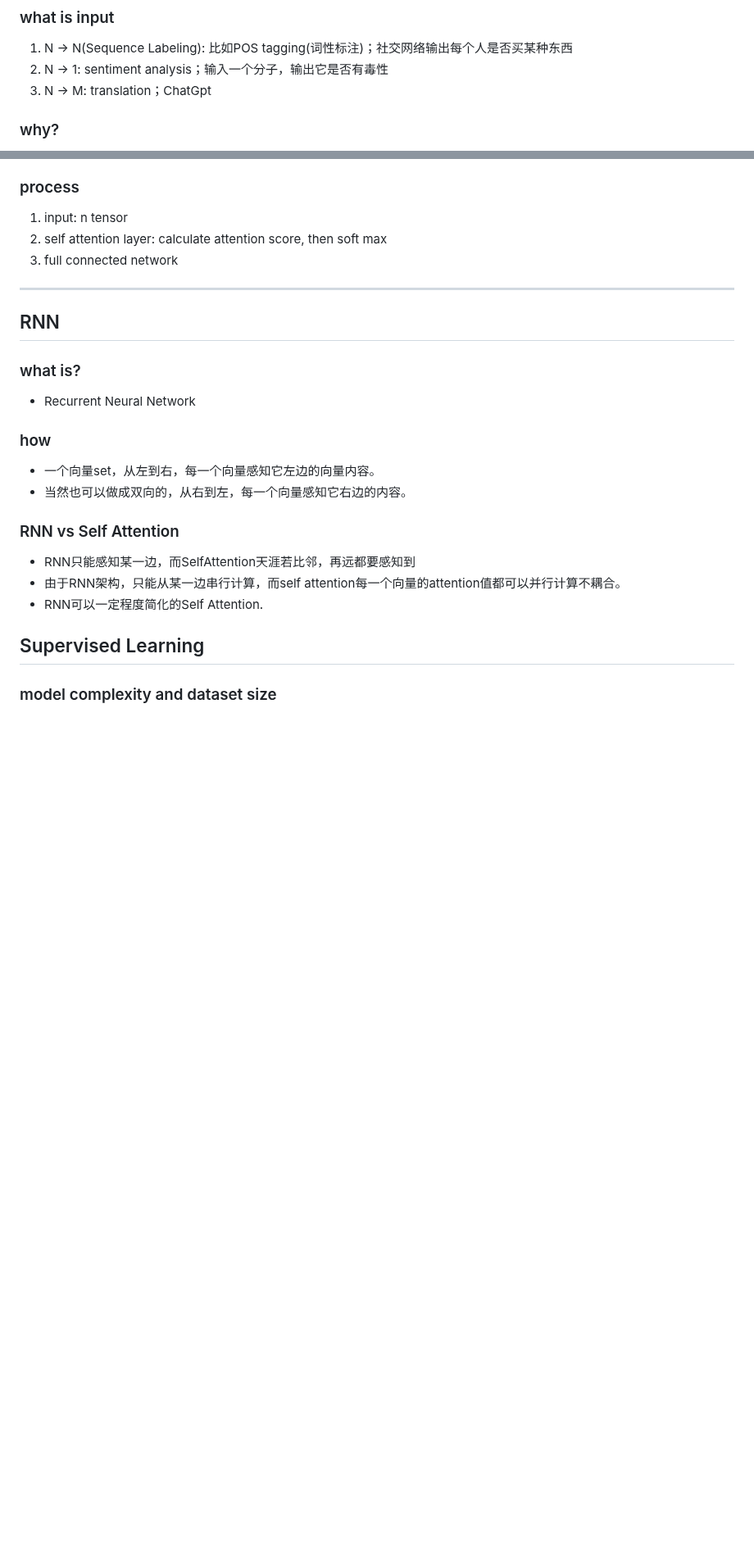
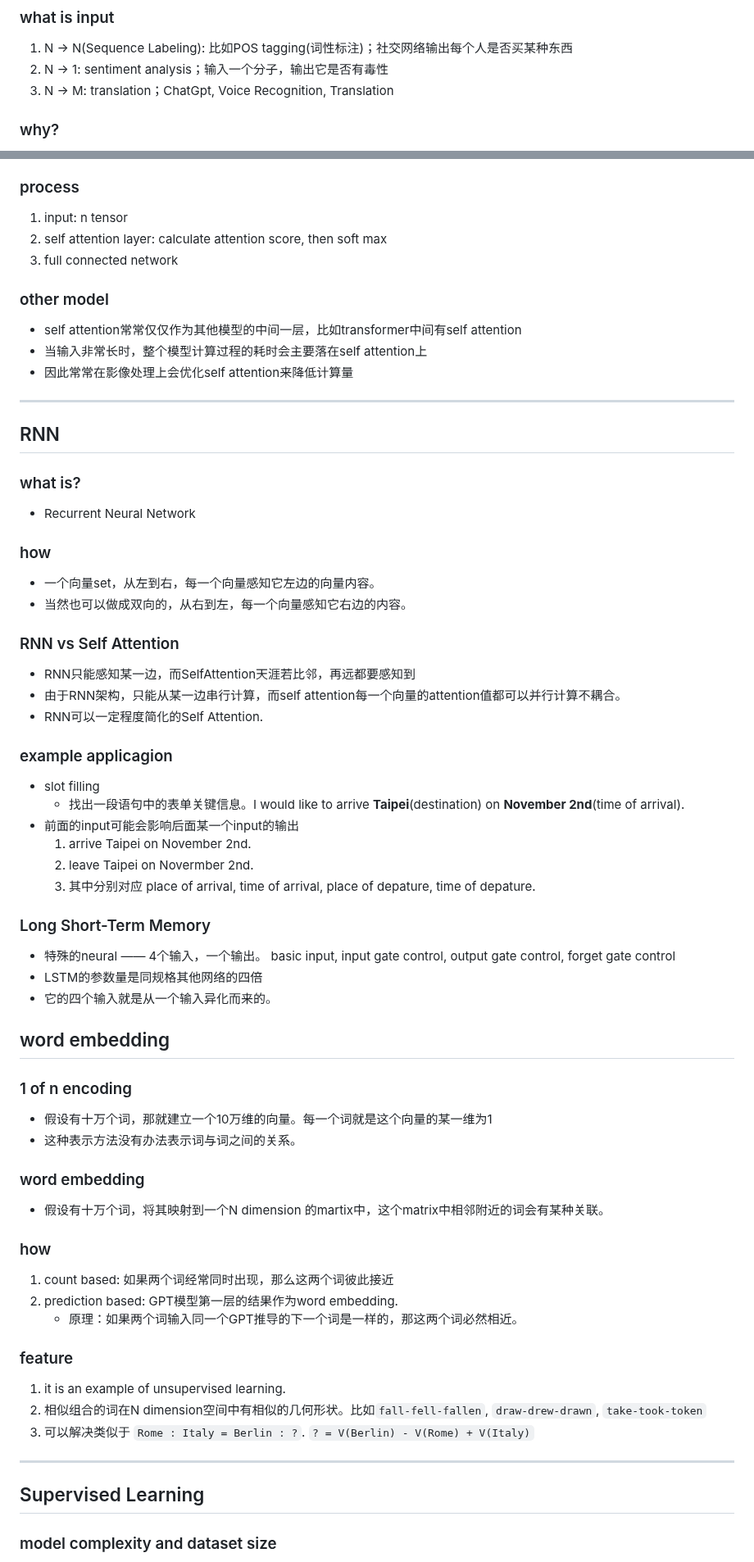
Before and after one commit to Ran-Mori/study-notes, a Markdown page: machine-learning-zhouzhihua.md, 2 parts joined by grey strips. Shown at 82% size. GitHub-like rendering; blank space fills up the shorter version.

Commit message:
learn(machine-learning): transformers

```diff
--- a/machine-learning-zhouzhihua.md
+++ b/machine-learning-zhouzhihua.md
@@ -425,7 +425,7 @@
 
 1. N -> N(Sequence Labeling): 比如POS tagging(词性标注)；社交网络输出每个人是否买某种东西
 2. N -> 1: sentiment analysis；输入一个分子，输出它是否有毒性
-3. N -> M: translation；ChatGpt
+3. N -> M: translation；ChatGpt, Voice Recognition, Translation
 
 ### why?
 
@@ -469,6 +469,12 @@
 2. self attention layer: calculate attention score, then soft max
 3. full connected network
 
+### other model
+
+* self attention常常仅仅作为其他模型的中间一层，比如transformer中间有self attention
+* 当输入非常长时，整个模型计算过程的耗时会主要落在self attention上
+* 因此常常在影像处理上会优化self attention来降低计算量
+
 ***
 
 ## RNN
@@ -478,7 +484,6 @@
 * Recurrent Neural Network
 
 ### how
-
 * 一个向量set，从左到右，每一个向量感知它左边的向量内容。
 * 当然也可以做成双向的，从右到左，每一个向量感知它右边的内容。
 
@@ -488,7 +493,45 @@
 * 由于RNN架构，只能从某一边串行计算，而self attention每一个向量的attention值都可以并行计算不耦合。
 * RNN可以一定程度简化的Self Attention.
 
+### example applicagion
 
+* slot filling
+  * 找出一段语句中的表单关键信息。I would like to arrive **Taipei**(destination) on **November 2nd**(time of arrival).
+* 前面的input可能会影响后面某一个input的输出
+  1. arrive Taipei on November 2nd.
+  2. leave Taipei on Novermber 2nd.
+  3. 其中分别对应 place of arrival, time of arrival, place of depature, time of depature.
+
+### Long Short-Term Memory
+
+* 特殊的neural —— 4个输入，一个输出。 basic input, input gate control, output gate control, forget gate control
+*  LSTM的参数量是同规格其他网络的四倍
+* 它的四个输入就是从一个输入异化而来的。
+
+## word embedding
+
+###  1 of n encoding
+
+* 假设有十万个词，那就建立一个10万维的向量。每一个词就是这个向量的某一维为1
+* 这种表示方法没有办法表示词与词之间的关系。
+
+### word embedding
+
+* 假设有十万个词，将其映射到一个N dimension 的martix中，这个matrix中相邻附近的词会有某种关联。
+
+### how
+
+1. count based: 如果两个词经常同时出现，那么这两个词彼此接近
+2. prediction based: GPT模型第一层的结果作为word embedding.
+   * 原理：如果两个词输入同一个GPT推导的下一个词是一样的，那这两个词必然相近。
+
+### feature
+
+1. it is an example of unsupervised learning.
+2. 相似组合的词在N dimension空间中有相似的几何形状。比如`fall-fell-fallen`, `draw-drew-drawn`, `take-took-token`
+3. 可以解决类似于 `Rome : Italy = Berlin : ?`. `? = V(Berlin) - V(Rome) + V(Italy)`
+
+***
 
 ## Supervised Learning
 
```
Also changed, not shown: other parts of machine-learning-zhouzhihua.md (+55 -0 lines).
